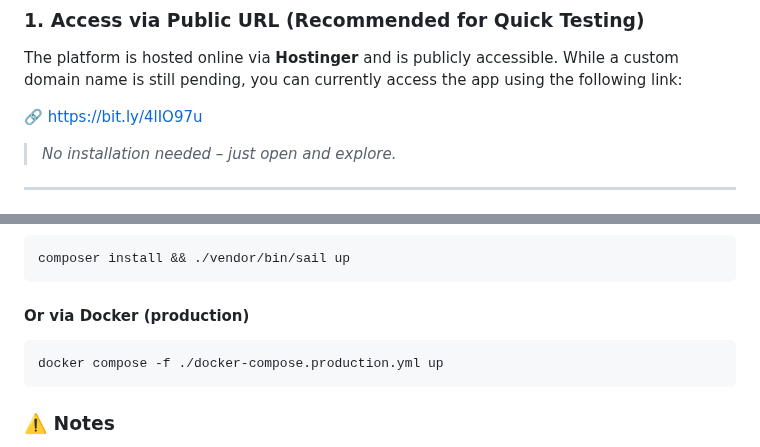
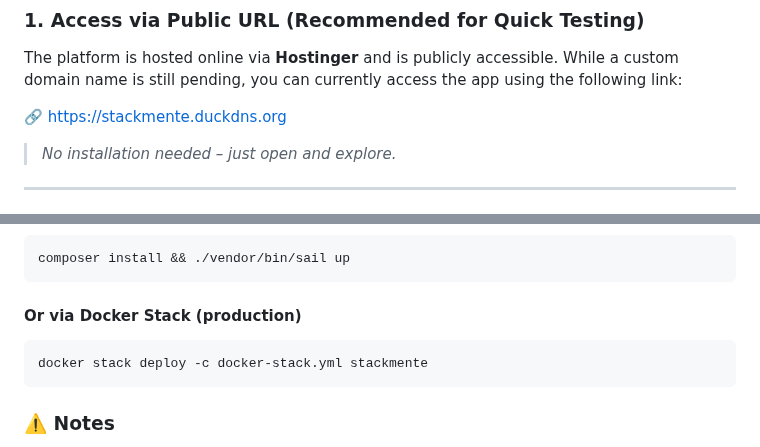
Before and after one commit to ImraneAabbou/StackMente, a Markdown page: README.md, 2 parts joined by grey strips. Rendered like a GitHub page.

Commit message:
docs: update readme file

````diff
--- a/README.md
+++ b/README.md
@@ -23,7 +23,7 @@ Before diving into the technical construction, it's important to view the platfo
 
 The platform is hosted online via **Hostinger** and is publicly accessible. While a custom domain name is still pending, you can currently access the app using the following link:
 
-🔗 [https://bit.ly/4lIO97u](https://bit.ly/4lIO97u)
+🔗 [https://stackmente.duckdns.org](https://stackmente.duckdns.org)
 
 > _No installation needed – just open and explore._
 
@@ -106,10 +106,10 @@ npm run dev
 composer install && ./vendor/bin/sail up
 ```
 
-#### Or via Docker (production)
+#### Or via Docker Stack (production)
 
 ```bash
-docker compose -f ./docker-compose.production.yml up
+docker stack deploy -c docker-stack.yml stackmente
 ```
 
 ### ⚠️ Notes
````
